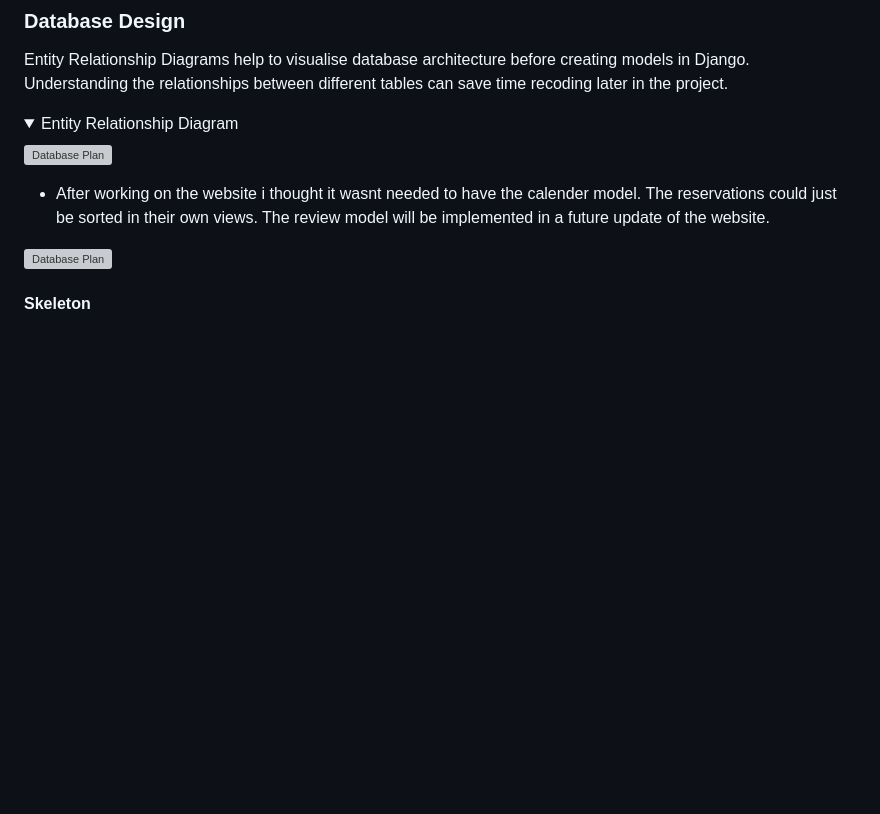
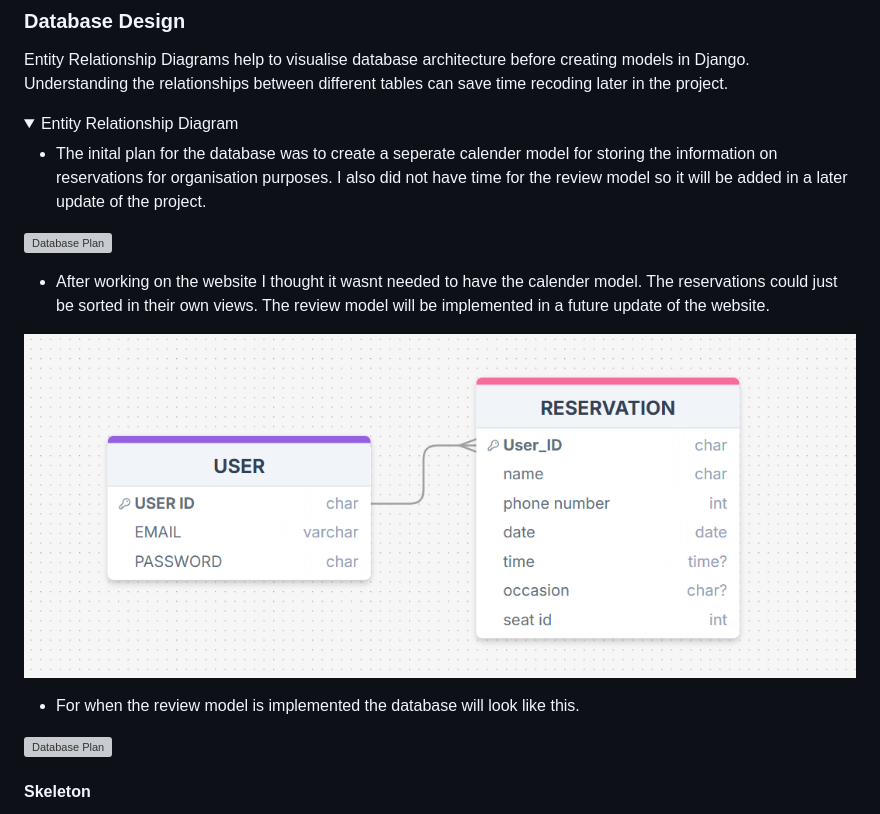
Before and after one commit to DanParkinson/project-4-elite, a Markdown page: README.md, the part around the change. GitHub-like rendering; pictures changed too: docs/readme/basesql-database3.png (added); folded sections open; blank space fills up the shorter version; grey boxes are pictures that could not be loaded.

Commit message:
README database desing updated

```diff
--- a/README.md
+++ b/README.md
@@ -158,9 +158,15 @@ Entity Relationship Diagrams help to visualise database architecture before crea
 <details>
 <summary>Entity Relationship Diagram</summary>
 
+- The inital plan for the database was to create a seperate calender model for storing the information on reservations for organisation purposes. I also did not have time for the review model so it will be added in a later update of the project.
+
 ![Database Plan](docs/readme/basesql-database.png)
 
-- After working on the website i thought it wasnt needed to have the calender model. The reservations could just be sorted in their own views. The review model will be implemented in a future update of the website.
+- After working on the website I thought it wasnt needed to have the calender model. The reservations could just be sorted in their own views. The review model will be implemented in a future update of the website.
+
+![Database Plan](docs/readme/basesql-database3.png)
+
+- For when the review model is implemented the database will look like this.
 
 ![Database Plan](docs/readme/basesql-database2.png)
 
```
